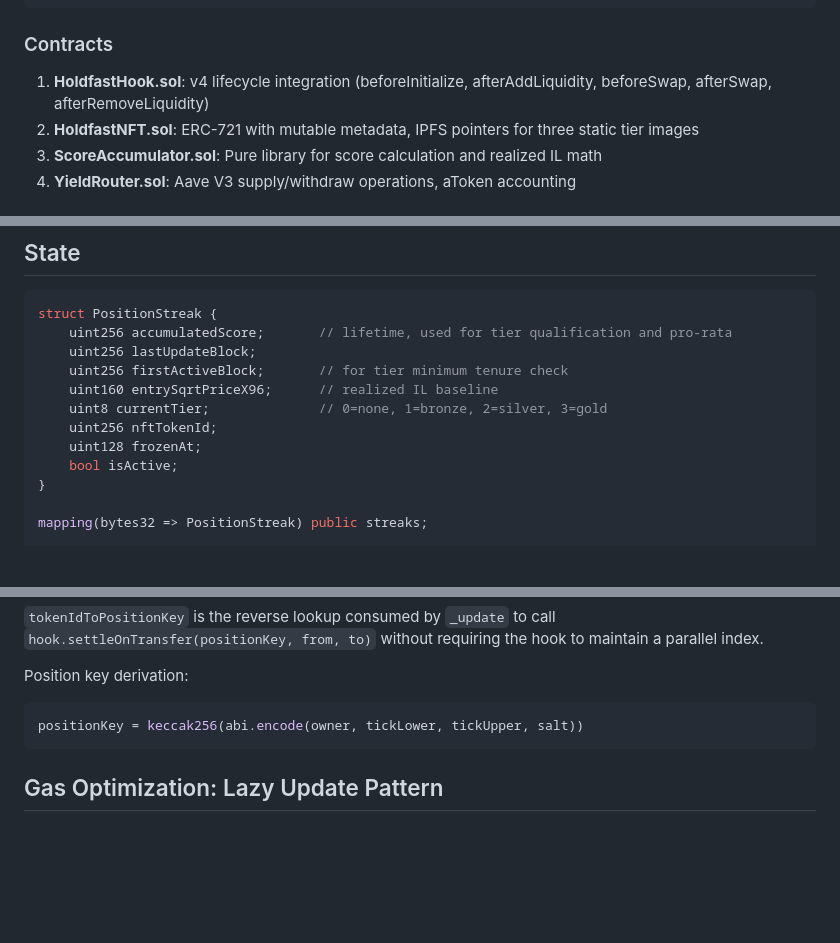
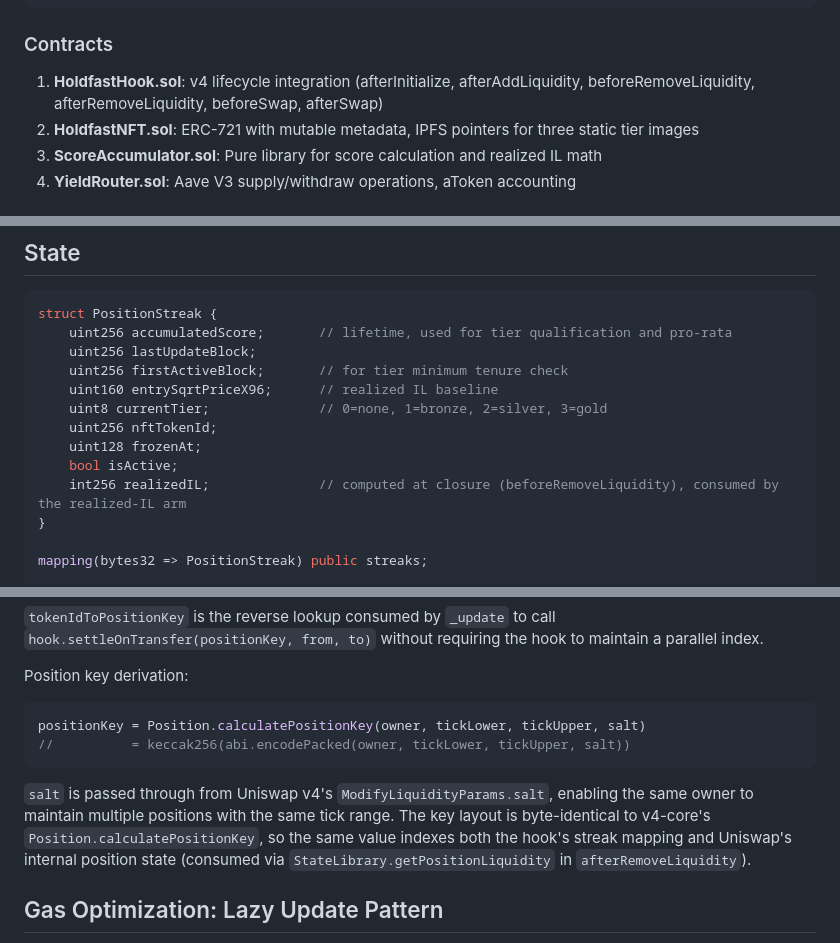
Before and after one commit to eylulbalcilar/holdfast-hook, a Markdown page: docs/DESIGN.md, 3 parts joined by grey strips. GitHub-like rendering; blank space fills up the shorter version.

Commit message:
docs: sync DESIGN.md with current implementation
- Correct hook permissions list to match implementation (afterInitialize,
  beforeRemoveLiquidity, afterRemoveLiquidity included)
- Add realizedIL field to PositionStreak struct documentation
- Update position key derivation to match v4-core byte-identical layout;
  document salt as passthrough from ModifyLiquidityParams

````diff
--- a/docs/DESIGN.md
+++ b/docs/DESIGN.md
@@ -53,7 +53,7 @@ UHI9 theme: "Impermanent Loss and Yield Systems"
 
 ### Contracts
 
-1. **HoldfastHook.sol**: v4 lifecycle integration (beforeInitialize, afterAddLiquidity, beforeSwap, afterSwap, afterRemoveLiquidity)
+1. **HoldfastHook.sol**: v4 lifecycle integration (afterInitialize, afterAddLiquidity, beforeRemoveLiquidity, afterRemoveLiquidity, beforeSwap, afterSwap)
 2. **HoldfastNFT.sol**: ERC-721 with mutable metadata, IPFS pointers for three static tier images
 3. **ScoreAccumulator.sol**: Pure library for score calculation and realized IL math
 4. **YieldRouter.sol**: Aave V3 supply/withdraw operations, aToken accounting
@@ -175,6 +175,7 @@ struct PositionStreak {
     uint256 nftTokenId;
     uint128 frozenAt;
     bool isActive;
+    int256 realizedIL;              // computed at closure (beforeRemoveLiquidity), consumed by the realized-IL arm
 }
 
 mapping(bytes32 => PositionStreak) public streaks;
@@ -202,8 +203,11 @@ mapping(uint256 => bytes32) public tokenIdToPositionKey;
 Position key derivation:
 
 ```solidity
-positionKey = keccak256(abi.encode(owner, tickLower, tickUpper, salt))
+positionKey = Position.calculatePositionKey(owner, tickLower, tickUpper, salt)
+//          = keccak256(abi.encodePacked(owner, tickLower, tickUpper, salt))
 ```
+
+`salt` is passed through from Uniswap v4's `ModifyLiquidityParams.salt`, enabling the same owner to maintain multiple positions with the same tick range. The key layout is byte-identical to v4-core's `Position.calculatePositionKey`, so the same value indexes both the hook's streak mapping and Uniswap's internal position state (consumed via `StateLibrary.getPositionLiquidity` in `afterRemoveLiquidity`).
 
 ## Gas Optimization: Lazy Update Pattern
 
````
